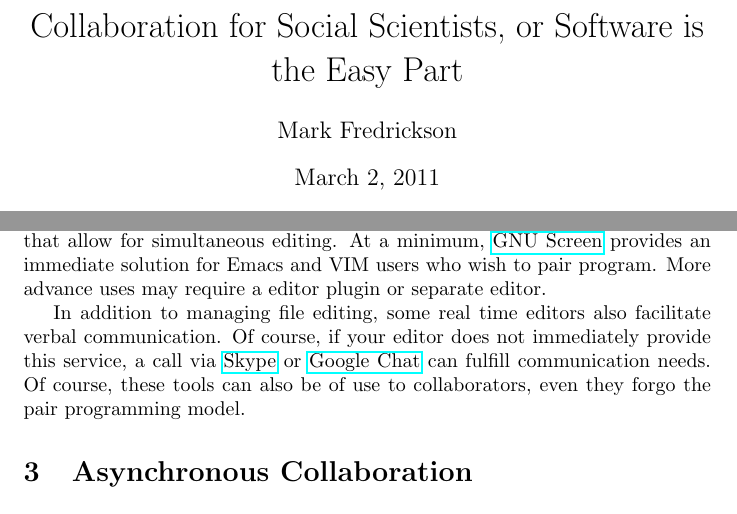
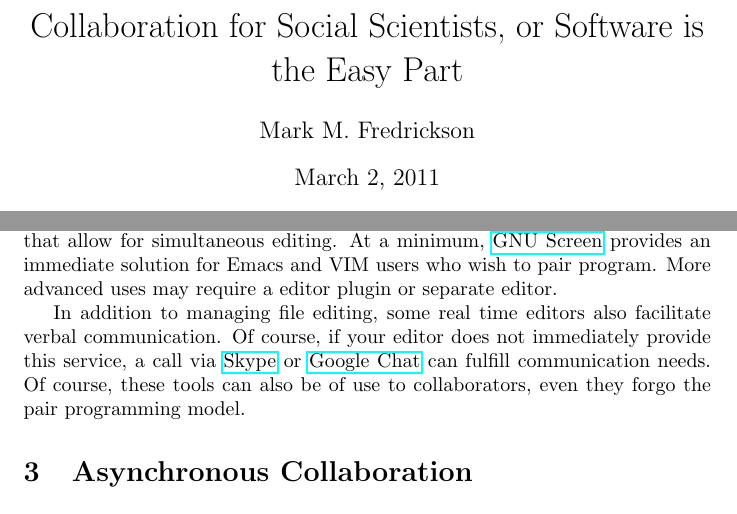
Before and after one commit to PTesta/collab4ss, a LaTeX document (collab4ss.tex): two parts of pages 1 and 2 of 2, joined at a grey line, cut so that both start at the same text. Compiled offline with pdfLaTeX.

Commit message:
my middle initial

```diff
--- a/collab4ss.tex
+++ b/collab4ss.tex
@@ -6,7 +6,7 @@
 
 \usepackage{hyperref}
 
-\author{Mark Fredrickson} % \and you!
+\author{Mark M. Fredrickson} % \and you!
 \title{Collaboration for Social Scientists, or Software is the Easy Part}
 \begin{document}
 
@@ -73,7 +73,7 @@ physical space. Since this issue of TPM is strongly encouraging learning and
 using a text editor, you may wish to favor editors that allow for simultaneous
 editing. At a minimum, \href{http://www.gnu.org/software/screen/}{GNU Screen}
 provides an immediate solution for Emacs and VIM users who wish to pair program.
-More advance uses may require a editor plugin or separate editor.
+More advanced uses may require a editor plugin or separate editor.
 
 In addition to managing file editing, some real time editors also facilitate
 verbal communication. Of course, if your editor does not immediately provide
```
